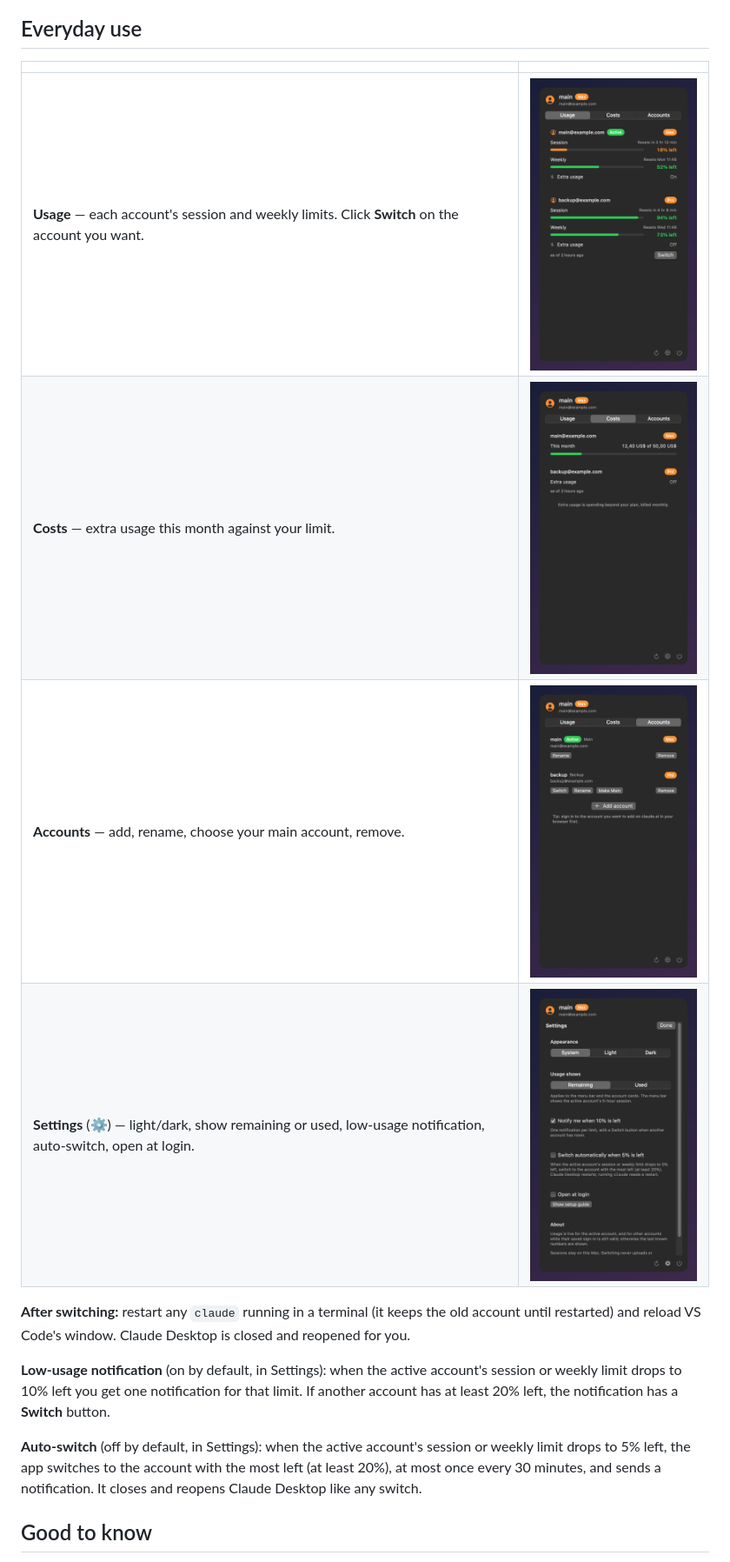
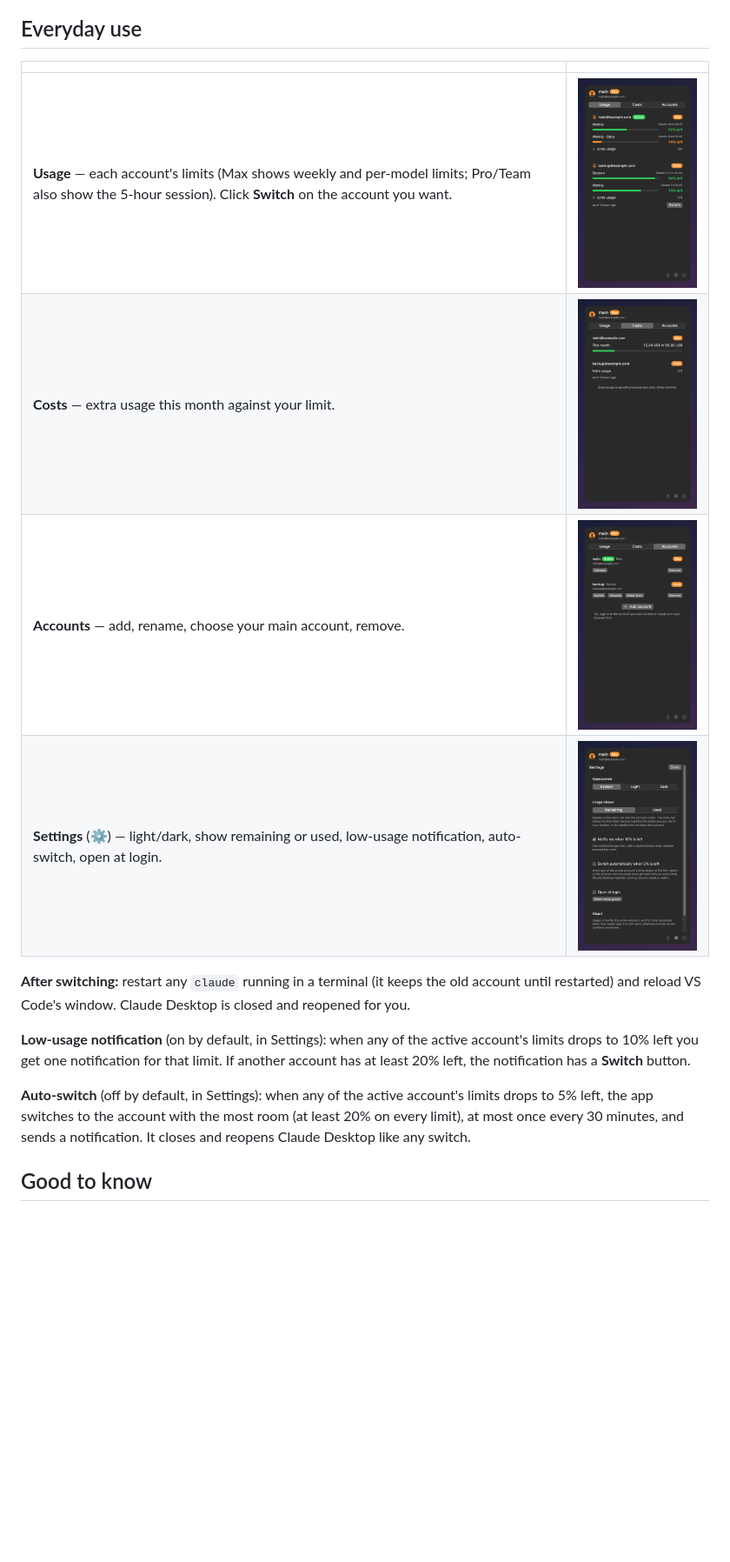
Before and after one commit to fzunic7/claude-switcher, a Markdown page: README.md, the part around one of its changes. Shown at 87% size. Rendered like a GitHub page; pictures changed too: docs/images/accounts.png, docs/images/costs.png, docs/images/settings.png; blank space fills up the shorter version.

Commit message:
fix: show each plan's real limits (Max has no 5-hour session; per-model weekly limits); menu bar, alerts and auto-switch use them

```diff
--- a/README.md
+++ b/README.md
@@ -44,16 +44,16 @@ Open the panel — a **Get set up** checklist shows what's left and ticks itself
 
 | | |
 |---|---|
-| **Usage** — each account's session and weekly limits. Click **Switch** on the account you want. | <img src="docs/images/usage-dark.png" width="260"> |
+| **Usage** — each account's limits (Max shows weekly and per-model limits; Pro/Team also show the 5-hour session). Click **Switch** on the account you want. | <img src="docs/images/usage-dark.png" width="260"> |
 | **Costs** — extra usage this month against your limit. | <img src="docs/images/costs.png" width="260"> |
 | **Accounts** — add, rename, choose your main account, remove. | <img src="docs/images/accounts.png" width="260"> |
 | **Settings** (⚙) — light/dark, show remaining or used, low-usage notification, auto-switch, open at login. | <img src="docs/images/settings.png" width="260"> |
 
 **After switching:** restart any `claude` running in a terminal (it keeps the old account until restarted) and reload VS Code's window. Claude Desktop is closed and reopened for you.
 
-**Low-usage notification** (on by default, in Settings): when the active account's session or weekly limit drops to 10% left you get one notification for that limit. If another account has at least 20% left, the notification has a **Switch** button.
+**Low-usage notification** (on by default, in Settings): when any of the active account's limits drops to 10% left you get one notification for that limit. If another account has at least 20% left, the notification has a **Switch** button.
 
-**Auto-switch** (off by default, in Settings): when the active account's session or weekly limit drops to 5% left, the app switches to the account with the most left (at least 20%), at most once every 30 minutes, and sends a notification. It closes and reopens Claude Desktop like any switch.
+**Auto-switch** (off by default, in Settings): when any of the active account's limits drops to 5% left, the app switches to the account with the most room (at least 20% on every limit), at most once every 30 minutes, and sends a notification. It closes and reopens Claude Desktop like any switch.
 
 ## Good to know
 
```
Also changed, not shown: other parts of README.md (+1 -1 lines), docs/images/usage-light.png, 11 other files.
